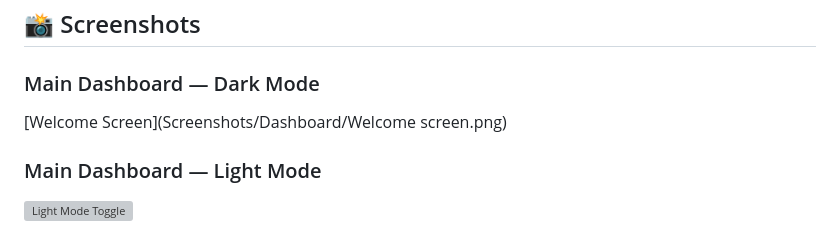
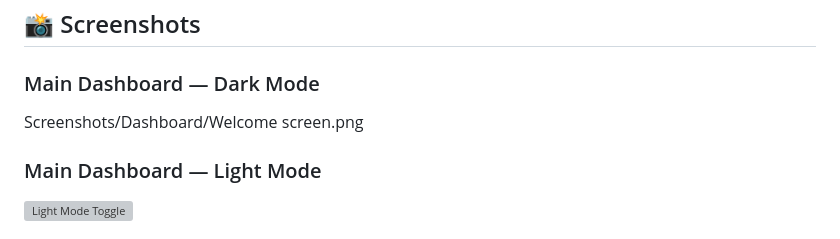
Before and after one commit to sanyamjcloud/earthquake-alert-system, a Markdown page: README.md, the part around the change. Drawn GitHub-style; grey boxes are pictures that could not be loaded.

```diff
--- a/README.md
+++ b/README.md
@@ -137,7 +137,7 @@ When the browser asks for notification permission, click **Allow** — that's ho
 ## 📸 Screenshots
 
 ### Main Dashboard — Dark Mode
-[Welcome Screen](Screenshots/Dashboard/Welcome screen.png)
+Screenshots/Dashboard/Welcome screen.png
 
 ### Main Dashboard — Light Mode
 ![Light Mode Toggle](screenshots/Toggle_switch_bar.png)
```
